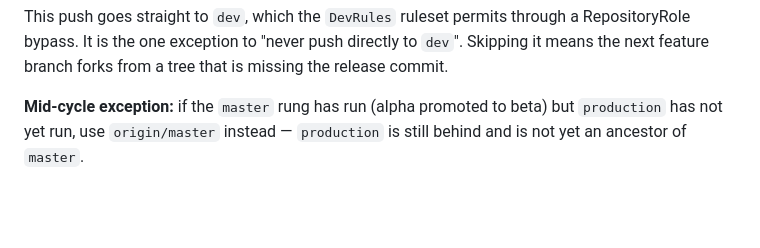
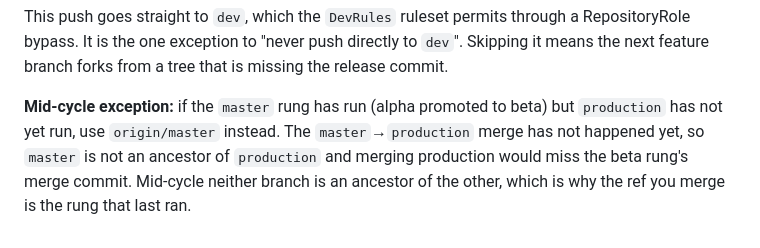
Before and after one commit to trinadhthatakula/Thor, a Markdown page: release-notes/README.md, the part around the change. GitHub-like rendering; blank space fills up the shorter version.

Commit message:
docs(release-notes): state the mid-cycle ancestry the right way round
The mid-cycle exception said production 'is not yet an ancestor of master'.
Backwards, and backwards in the direction that matters: the fact that makes
origin/master the right ref mid-cycle is that master is not yet an ancestor
of production, so merging production would miss the beta rung's merge commit.

Mid-cycle neither branch is an ancestor of the other - master carries the
dev->master merge that production lacks, and production carries the previous
cycle's master->production merge that master lacks - so the rule is 'merge
the rung that last ran' rather than a fixed ref.

```diff
--- a/release-notes/README.md
+++ b/release-notes/README.md
@@ -290,5 +290,7 @@ bypass. It is the one exception to "never push directly to `dev`". Skipping it m
 feature branch forks from a tree that is missing the release commit.
 
 **Mid-cycle exception:** if the `master` rung has run (alpha promoted to beta) but `production`
-has not yet run, use `origin/master` instead — `production` is still behind and is not yet an
-ancestor of `master`.
+has not yet run, use `origin/master` instead. The `master`→`production` merge has not happened
+yet, so `master` is not an ancestor of `production` and merging production would miss the beta
+rung's merge commit. Mid-cycle neither branch is an ancestor of the other, which is why the ref
+you merge is the rung that last ran.
```
